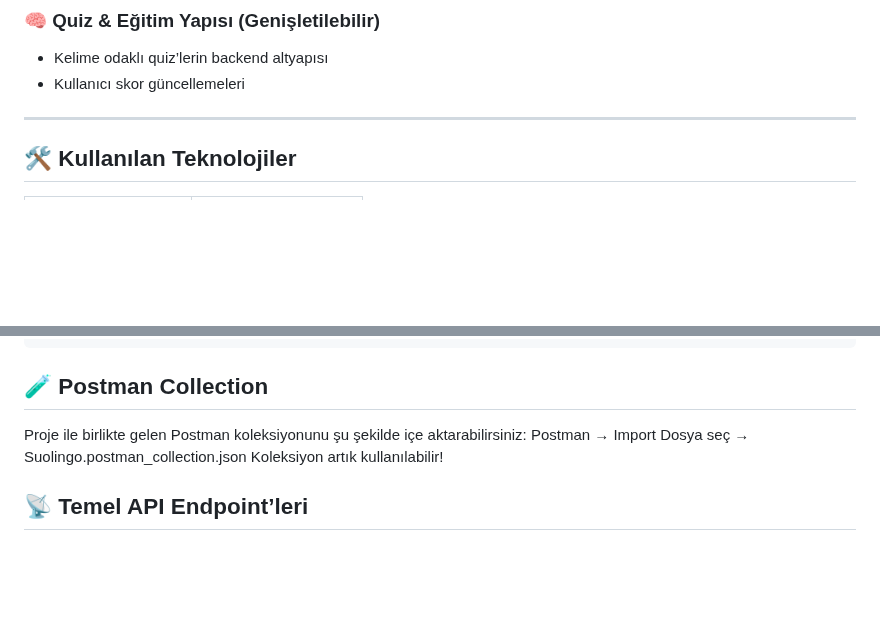
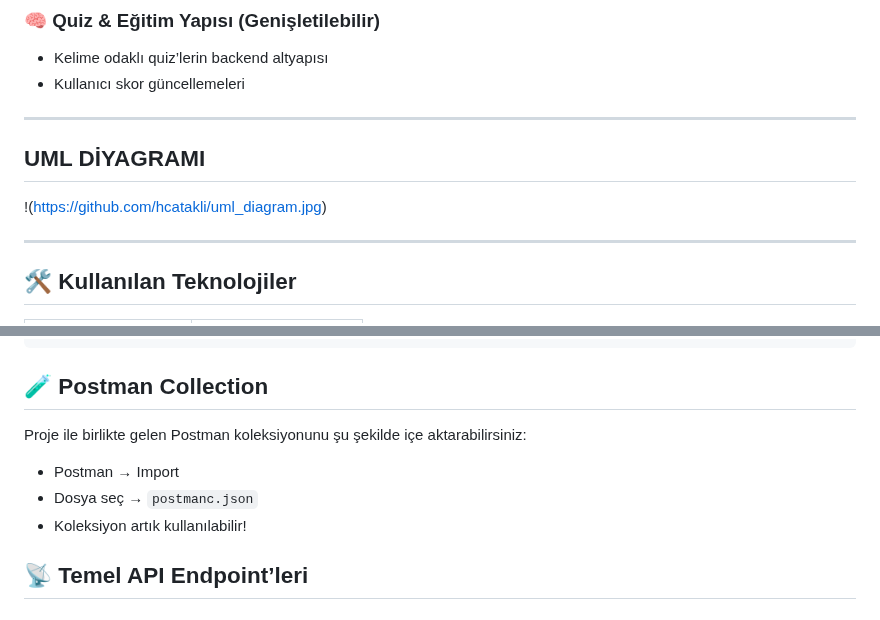
Before and after one commit to hcatakli/suolingo_backend, a Markdown page: README.md, 2 parts joined by grey strips. Drawn GitHub-style; blank space fills up the shorter version.

Commit message:
Fix UML diagram link and Postman collection name
Updated UML diagram link and corrected Postman collection filename.

```diff
--- a/README.md
+++ b/README.md
@@ -35,6 +35,12 @@ Bu repository, Suolingo uygulamasının **Ruby on Rails tabanlı backend API** p
 ### 🧠 Quiz & Eğitim Yapısı (Genişletilebilir)
 - Kelime odaklı quiz’lerin backend altyapısı
 - Kullanıcı skor güncellemeleri
+
+---
+
+## UML DİYAGRAMI
+
+!(https://github.com/hcatakli/uml_diagram.jpg)
 
 ---
 
@@ -82,9 +88,9 @@ rails s
 ## 🧪 Postman Collection
 
 Proje ile birlikte gelen Postman koleksiyonunu şu şekilde içe aktarabilirsiniz:
-Postman → Import
-Dosya seç → Suolingo.postman_collection.json
-Koleksiyon artık kullanılabilir!
+- Postman → Import
+- Dosya seç → `postmanc.json`
+- Koleksiyon artık kullanılabilir!
 
 ## 📡 Temel API Endpoint’leri
 ### 🔑 Kullanıcı
```
